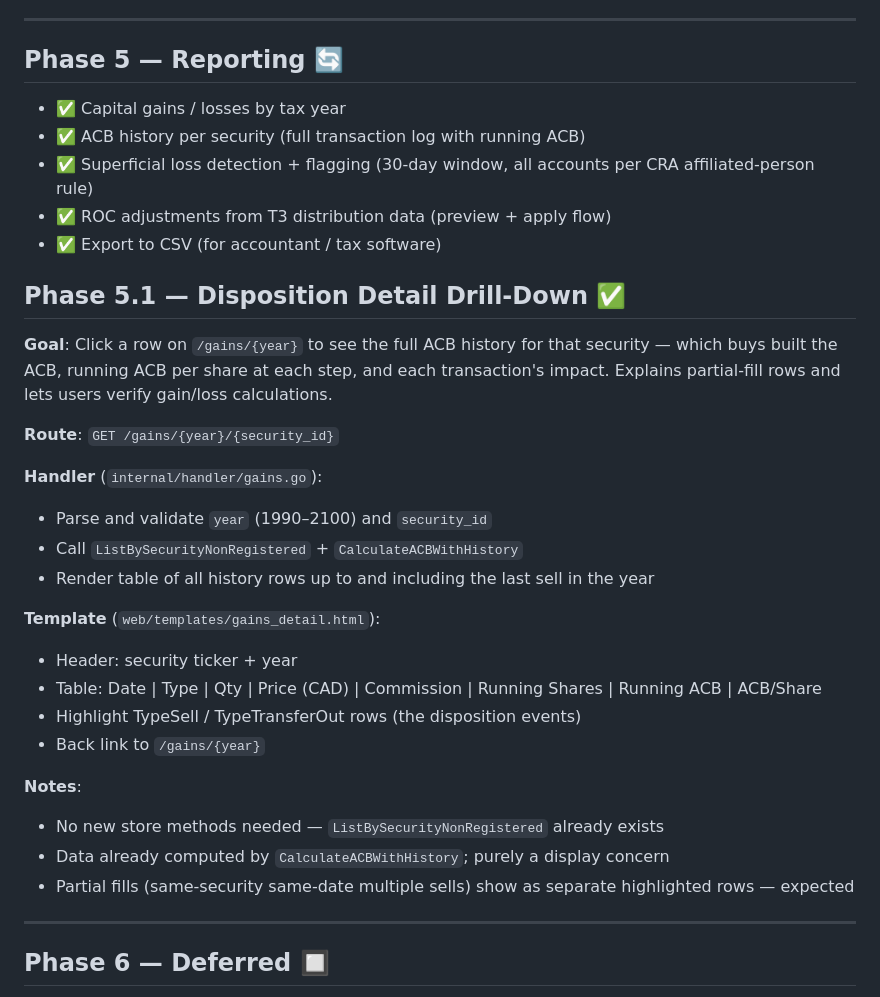
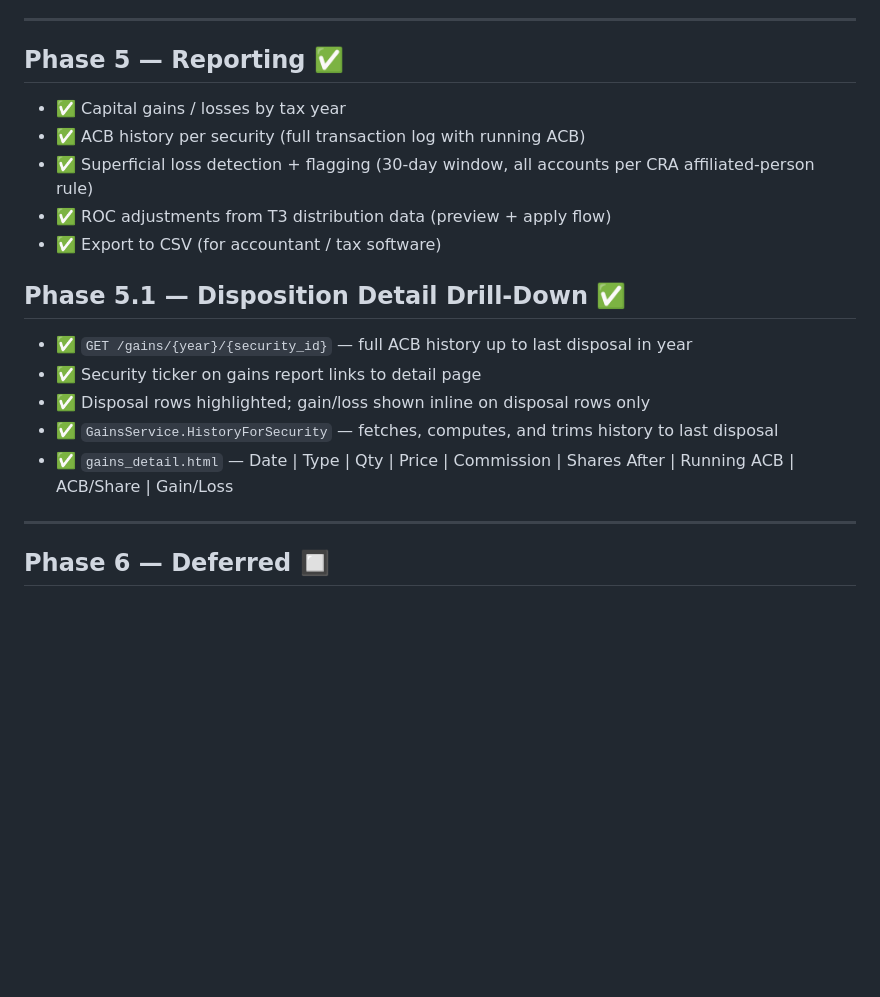
Before and after one commit to gordcurrie/pacioli, a Markdown page: PLAN.md, the part around the change. Rendered like a GitHub page; blank space fills up the shorter version.

Commit message:
docs: reformat Phase 5 and 5.1 in PLAN.md to match completed-phase style
Co-Authored-By: Claude Sonnet 4.6 <noreply@anthropic.com>

```diff
--- a/PLAN.md
+++ b/PLAN.md
@@ -93,7 +93,7 @@
 
 ---
 
-## Phase 5 — Reporting 🔄
+## Phase 5 — Reporting ✅
 
 - ✅ Capital gains / losses by tax year
 - ✅ ACB history per security (full transaction log with running ACB)
@@ -103,25 +103,11 @@
 
 ## Phase 5.1 — Disposition Detail Drill-Down ✅
 
-**Goal**: Click a row on `/gains/{year}` to see the full ACB history for that security — which buys built the ACB, running ACB per share at each step, and each transaction's impact. Explains partial-fill rows and lets users verify gain/loss calculations.
-
-**Route**: `GET /gains/{year}/{security_id}`
-
-**Handler** (`internal/handler/gains.go`):
-- Parse and validate `year` (1990–2100) and `security_id`
-- Call `ListBySecurityNonRegistered` + `CalculateACBWithHistory`
-- Render table of all history rows up to and including the last sell in the year
-
-**Template** (`web/templates/gains_detail.html`):
-- Header: security ticker + year
-- Table: Date | Type | Qty | Price (CAD) | Commission | Running Shares | Running ACB | ACB/Share
-- Highlight TypeSell / TypeTransferOut rows (the disposition events)
-- Back link to `/gains/{year}`
-
-**Notes**:
-- No new store methods needed — `ListBySecurityNonRegistered` already exists
-- Data already computed by `CalculateACBWithHistory`; purely a display concern
-- Partial fills (same-security same-date multiple sells) show as separate highlighted rows — expected
+- ✅ `GET /gains/{year}/{security_id}` — full ACB history up to last disposal in year
+- ✅ Security ticker on gains report links to detail page
+- ✅ Disposal rows highlighted; gain/loss shown inline on disposal rows only
+- ✅ `GainsService.HistoryForSecurity` — fetches, computes, and trims history to last disposal
+- ✅ `gains_detail.html` — Date | Type | Qty | Price | Commission | Shares After | Running ACB | ACB/Share | Gain/Loss
 
 ---
 
```
